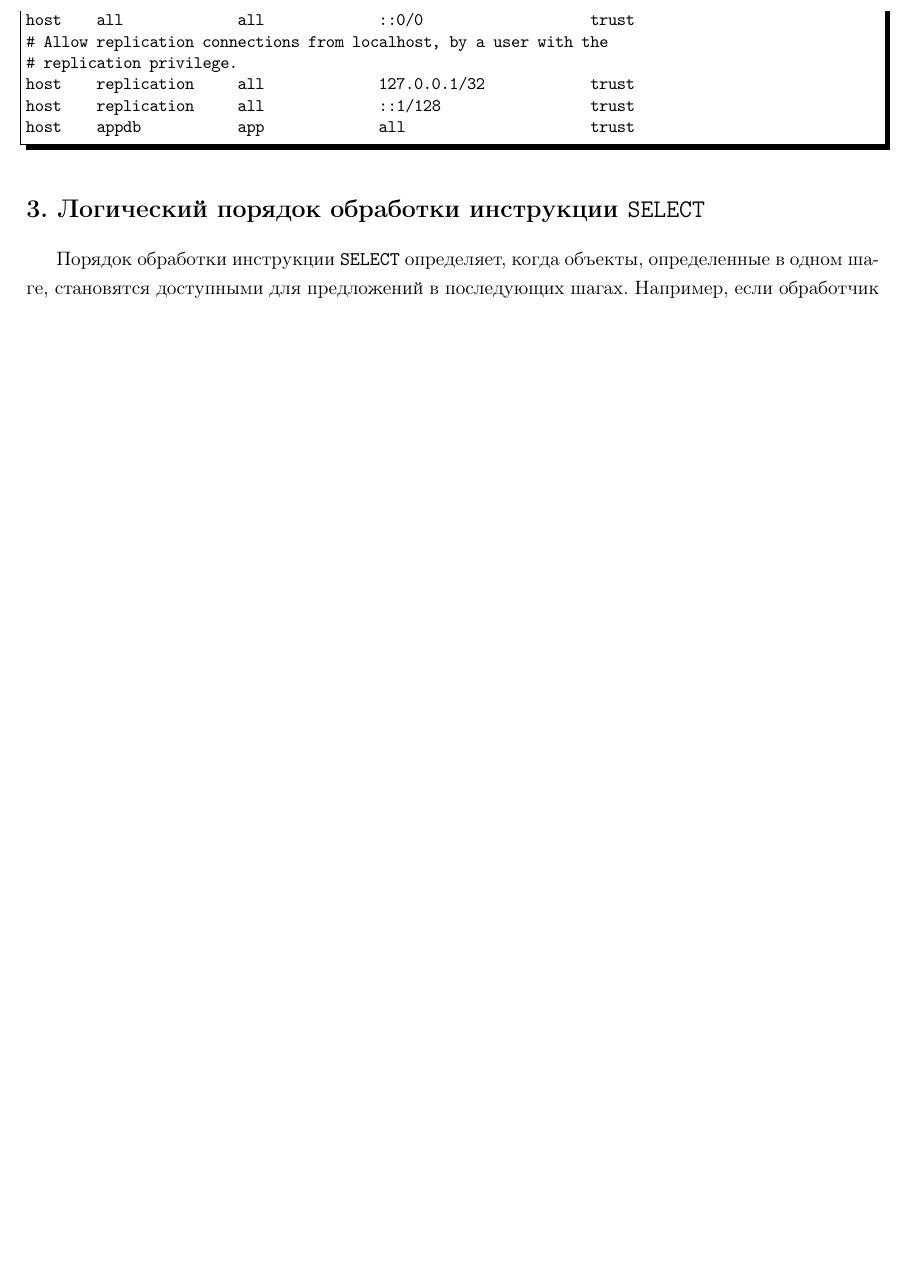
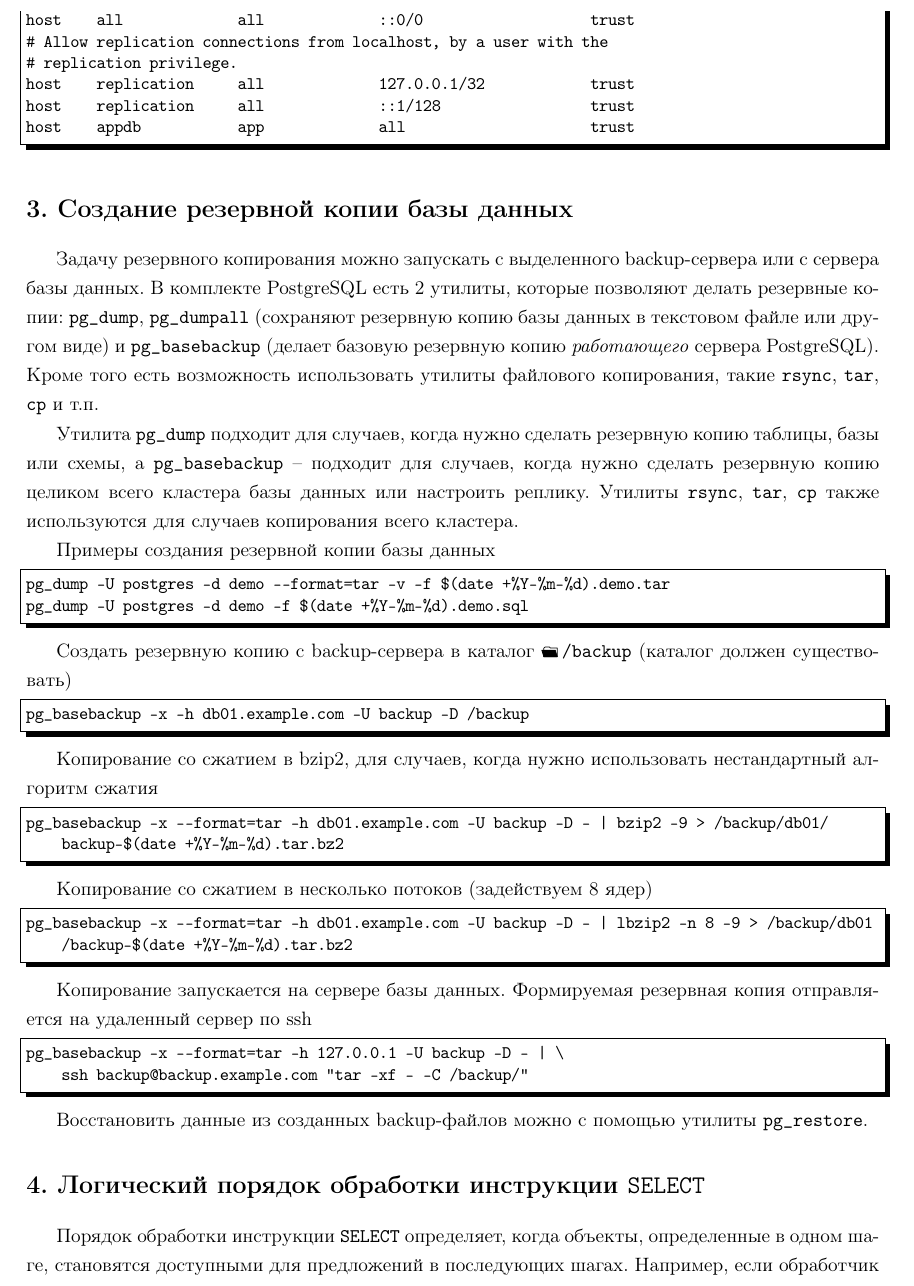
Before and after one commit to LeorFinkelberg/Cheat_sheet_PostgreSQL, a LaTeX document (cheat_sheet_postgresql.tex): part of page 3 of 41, cut so that both start at the same text, the shorter picture padded with empty space. The pictures show the PDF file cheat_sheet_postgresql.pdf that the author committed with the source.

Commit message:
Added some notes about backup PostgreSQL

```diff
--- a/cheat_sheet_postgresql.tex
+++ b/cheat_sheet_postgresql.tex
@@ -53,6 +53,59 @@ host    replication     all             ::1/128                 trust
 host    appdb           app             all                     trust
 
 \end{lstlisting}
+
+\section{Создание резервной копии базы данных}
+
+Задачу резервного копирования можно запускать с выделенного backup-сервера или с сервера базы данных. В комплекте PostgreSQL есть 2 утилиты, которые позволяют делать резервные копии: \texttt{pg\_dump}, \texttt{pg\_dumpall} (сохраняют резервную копию базы данных в текстовом файле или другом виде) и \texttt{pg\_basebackup} (делает базовую резервную копию \emph{работающего} сервера PostgreSQL). Кроме того есть возможность использовать утилиты файлового копирования, такие \texttt{rsync}, \texttt{tar}, \texttt{cp} и т.п.
+
+Утилита \texttt{pg\_dump} подходит для случаев, когда нужно сделать резервную копию таблицы, базы или схемы, а \texttt{pg\_basebackup} -- подходит для случаев, когда нужно сделать резервную копию целиком всего кластера базы данных или настроить реплику. Утилиты \texttt{rsync}, \texttt{tar}, \texttt{cp} также используются для случаев копирования всего кластера.
+
+Примеры создания резервной копии базы данных
+\begin{lstlisting}[
+style = cmd,
+numbers = none
+]
+pg_dump -U postgres -d demo --format=tar -v -f $(date +%Y-%m-%d).demo.tar
+pg_dump -U postgres -d demo -f $(date +%Y-%m-%d).demo.sql
+\end{lstlisting}
+
+Создать резервную копию с backup-сервера в каталог \directory{/backup} (каталог должен существовать)
+\begin{lstlisting}[
+style = cmd,
+numbers = none
+]
+pg_basebackup -x -h db01.example.com -U backup -D /backup
+
+\end{lstlisting}
+
+Копирование со сжатием в bzip2, для случаев, когда нужно использовать нестандартный алгоритм сжатия
+\begin{lstlisting}[
+style = cmd,
+numbers = none
+]
+pg_basebackup -x --format=tar -h db01.example.com -U backup -D - | bzip2 -9 > /backup/db01/backup-$(date +%Y-%m-%d).tar.bz2
+\end{lstlisting}
+
+Копирование со сжатием в несколько потоков (задействуем 8 ядер)
+\begin{lstlisting}[
+style = cmd,
+numbers = none
+]
+pg_basebackup -x --format=tar -h db01.example.com -U backup -D - | lbzip2 -n 8 -9 > /backup/db01/backup-$(date +%Y-%m-%d).tar.bz2
+\end{lstlisting}
+
+Копирование запускается на сервере базы данных. Формируемая резервная копия отправляется на удаленный сервер по ssh
+\begin{lstlisting}[
+style = cmd,
+numbers = none
+]
+pg_basebackup -x --format=tar -h 127.0.0.1 -U backup -D - | \
+    ssh backup@backup.example.com "tar -xf - -C /backup/"
+\end{lstlisting}
+
+Восстановить данные из созданных backup-файлов можно с помощью утилиты \texttt{pg\_restore}.
+
+
 
 
 \section{Логический порядок обработки инструкции \texttt{SELECT}}
```
Also changed, not shown: cheat_sheet_postgresql.pdf.
